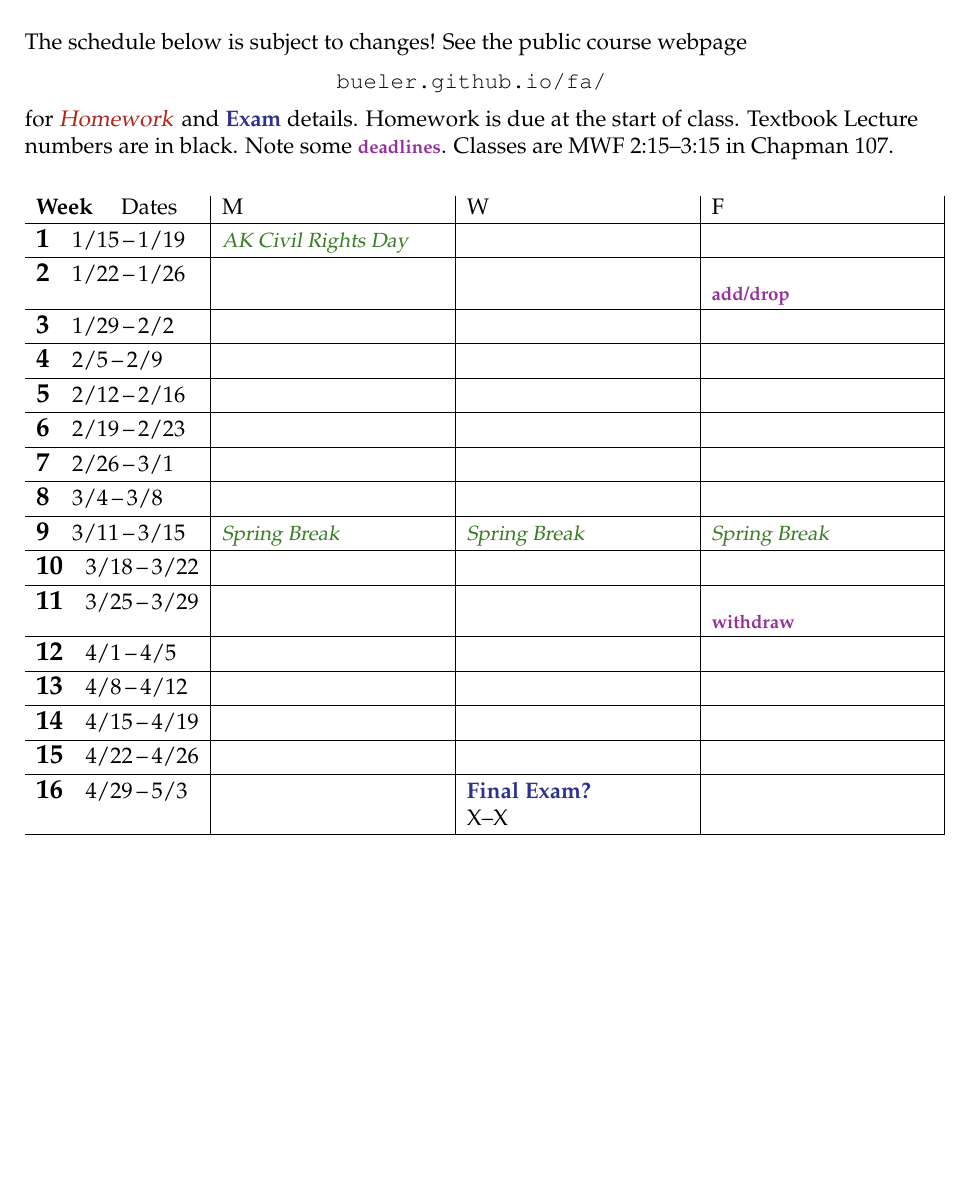
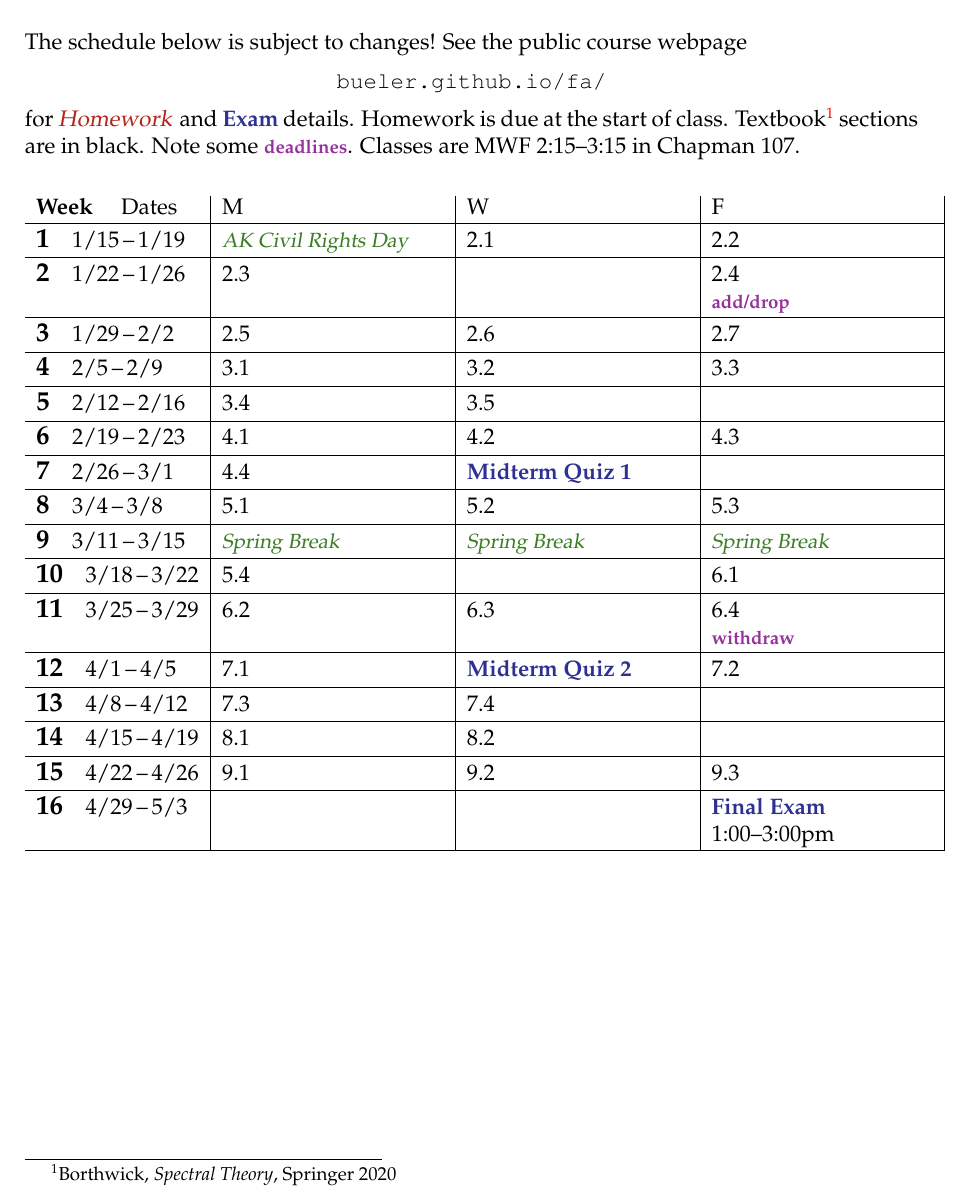
Before and after one commit to bueler/numerical, a LaTeX document (assets/general/S24/schedule.tex): part of the page, cut so that both start at the same text, the shorter picture padded with empty space. Compiled offline with pdfLaTeX.

Commit message:
fully-drafted schedule and syllabus

```diff
--- a/assets/general/S24/schedule.tex
+++ b/assets/general/S24/schedule.tex
@@ -54,44 +54,44 @@ The schedule below is subject to changes!  See the public course webpage
 
 \centerline{\href{https://bueler.github.io/fa/index.html}{\texttt{bueler.github.io/fa/}}}
 
-\noindent for \due{Homework} and \ee{Exam} details.  Homework is due at the start of class.  Textbook Lecture numbers are in black.  Note some \dl{deadlines}.  Classes are MWF 2:15--3:15 in Chapman 107.
+\noindent for \due{Homework} and \ee{Exam} details.  Homework is due at the start of class.  Textbook\footnote{Borthwick, \emph{Spectral Theory}, Springer 2020} sections are in black.  Note some \dl{deadlines}.  Classes are MWF 2:15--3:15 in Chapman 107.
 
 \bigskip
 
 \begin{tabularx}{1.03\textwidth}{l|>{\raggedright\arraybackslash}X|X|X|}
 \textbf{Week} \quad Dates & M & W & F \\ \hline
 
-\wkday{1}{1/15}{1/19}   & \vac{AK Civil Rights Day} &  &  \\ \hline
+\wkday{1}{1/15}{1/19}   & \vac{AK Civil Rights Day} & 2.1 & 2.2 \\ \hline
 
-\wkday{2}{1/22}{1/26}   &  &  & \dl{add/drop} \\ \hline
+\wkday{2}{1/22}{1/26}   & 2.3 &  & 2.4 \par \dl{add/drop} \\ \hline
 
-\wkday{3}{1/29}{2/2}    &  &  &  \\ \hline
+\wkday{3}{1/29}{2/2}    & 2.5 & 2.6 & 2.7 \\ \hline
 
-\wkday{4}{2/5}{2/9}     &  &  &  \\ \hline
+\wkday{4}{2/5}{2/9}     & 3.1 & 3.2 & 3.3 \\ \hline
 
-\wkday{5}{2/12}{2/16}   &  &  &  \\ \hline
+\wkday{5}{2/12}{2/16}   & 3.4 & 3.5 &  \\ \hline
 
-\wkday{6}{2/19}{2/23}   &  &  &  \\ \hline
+\wkday{6}{2/19}{2/23}   & 4.1 & 4.2 & 4.3 \\ \hline
 
-\wkday{7}{2/26}{3/1}    &  &  &  \\ \hline
+\wkday{7}{2/26}{3/1}    & 4.4 & \ee{Midterm Quiz 1} &  \\ \hline
 
-\wkday{8}{3/4}{3/8}     &  &  &  \\ \hline
+\wkday{8}{3/4}{3/8}     & 5.1 & 5.2 & 5.3 \\ \hline
 
 \wkday{9}{3/11}{3/15}   & \vac{Spring Break} & \vac{Spring Break} & \vac{Spring Break} \\ \hline
 
-\wkday{10}{3/18}{3/22}  &  &  &  \\ \hline
+\wkday{10}{3/18}{3/22}  & 5.4 &  & 6.1 \\ \hline
 
-\wkday{11}{3/25}{3/29}  &  &  & \dl{withdraw} \\ \hline
+\wkday{11}{3/25}{3/29}  & 6.2 & 6.3 & 6.4 \par \dl{withdraw} \\ \hline
 
-\wkday{12}{4/1}{4/5}    &  &  &  \\ \hline
+\wkday{12}{4/1}{4/5}    & 7.1 & \ee{Midterm Quiz 2} & 7.2 \\ \hline
 
-\wkday{13}{4/8}{4/12}   &  &  &  \\ \hline
+\wkday{13}{4/8}{4/12}   & 7.3 & 7.4 &  \\ \hline
 
-\wkday{14}{4/15}{4/19}  &  &  &  \\ \hline
+\wkday{14}{4/15}{4/19}  & 8.1 & 8.2 &  \\ \hline
 
-\wkday{15}{4/22}{4/26}  &  &  &  \\ \hline
+\wkday{15}{4/22}{4/26}  & 9.1 & 9.2 & 9.3 \\ \hline
 
-\wkday{16}{4/29}{5/3}   &  & \ee{Final Exam?} \par X--X &   \\ \hline
+\wkday{16}{4/29}{5/3}   &  &  & \ee{Final Exam} \par 1:00--3:00pm  \\ \hline
 
 \end{tabularx}
 
```
Also changed, not shown: assets/general/S24/syllabus.tex (+12 -12 lines), assets/general/S24/schedule.pdf (added), assets/general/S24/syllabus.pdf.
